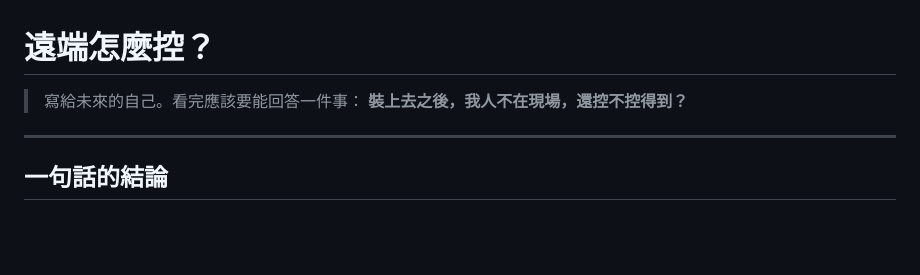
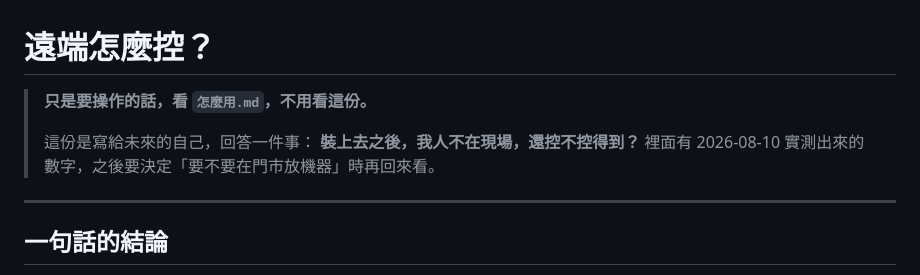
Before and after one commit to Mo-Tsai/okawari-signage, a Markdown page: 遠端架構.md, the part around the change. Rendered like a GitHub page; blank space fills up the shorter version.

```diff
--- a/遠端架構.md
+++ b/遠端架構.md
@@ -1,7 +1,10 @@
 # 遠端怎麼控？
 
-> 寫給未來的自己。看完應該要能回答一件事：
+> **只是要操作的話，看 `怎麼用.md`，不用看這份。**
+>
+> 這份是寫給未來的自己，回答一件事：
 > **裝上去之後，我人不在現場，還控不控得到？**
+> 裡面有 2026-08-10 實測出來的數字，之後要決定「要不要在門市放機器」時再回來看。
 
 ---
 
```
Also changed, not shown: 怎麼用.md (added, +121 -0 lines).
